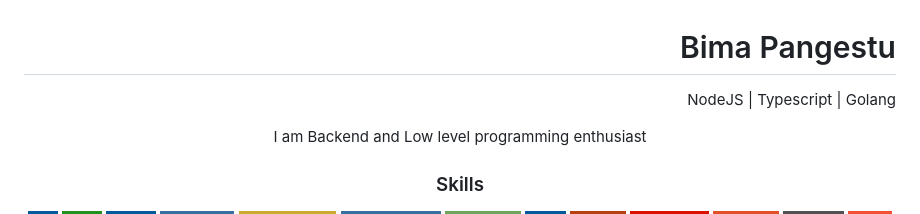
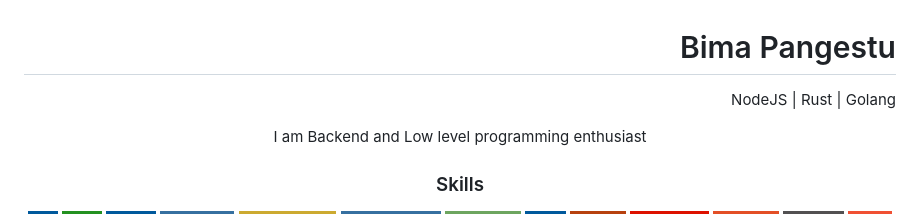
Before and after one commit to punkestu/punkestu, a Markdown page: README.md, the part around the change printed below. Rendered like a GitHub page; badges without logos.

```diff
--- a/README.md
+++ b/README.md
@@ -1,5 +1,5 @@
 <h1 align="right">Bima Pangestu</h1>
-<p align="right">NodeJS | Typescript | Golang</p>
+<p align="right">NodeJS | Rust | Golang</p>
 
 <p align="center">I am Backend and Low level programming enthusiast</p>
 
```
Also changed, not shown: other parts of README.md (+1 -25 lines).
